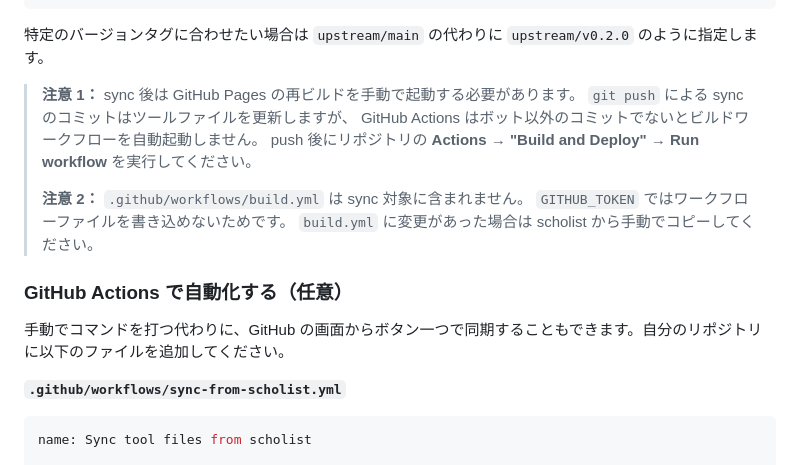
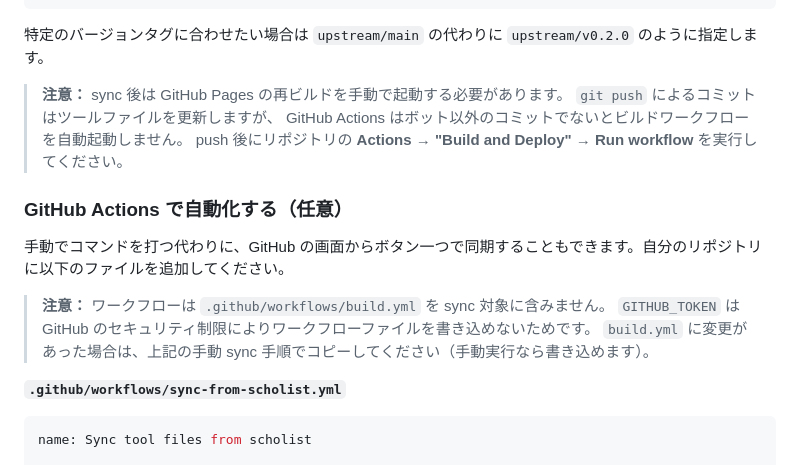
Before and after one commit to mar-tusita/scholist, a Markdown page: README.md, the part around the change. GitHub-like rendering.

Commit message:
docs: clarify build.yml sync restriction applies only to Actions, not manual
Manual git checkout uses user credentials and CAN update build.yml.
Only the Actions-based sync cannot (GITHUB_TOKEN restriction).
Move the note to the Actions section where it belongs.

Co-Authored-By: Claude Sonnet 4.6 <noreply@anthropic.com>

```diff
--- a/README.md
+++ b/README.md
@@ -185,18 +185,18 @@ git push
 
 特定のバージョンタグに合わせたい場合は `upstream/main` の代わりに `upstream/v0.2.0` のように指定します。
 
-> **注意 1：** sync 後は GitHub Pages の再ビルドを手動で起動する必要があります。
-> `git push` による sync のコミットはツールファイルを更新しますが、
+> **注意：** sync 後は GitHub Pages の再ビルドを手動で起動する必要があります。
+> `git push` によるコミットはツールファイルを更新しますが、
 > GitHub Actions はボット以外のコミットでないとビルドワークフローを自動起動しません。
 > push 後にリポジトリの **Actions → "Build and Deploy" → Run workflow** を実行してください。
->
-> **注意 2：** `.github/workflows/build.yml` は sync 対象に含まれません。
-> `GITHUB_TOKEN` ではワークフローファイルを書き込めないためです。
-> `build.yml` に変更があった場合は scholist から手動でコピーしてください。
 
 ### GitHub Actions で自動化する（任意）
 
 手動でコマンドを打つ代わりに、GitHub の画面からボタン一つで同期することもできます。自分のリポジトリに以下のファイルを追加してください。
+
+> **注意：** ワークフローは `.github/workflows/build.yml` を sync 対象に含みません。
+> `GITHUB_TOKEN` は GitHub のセキュリティ制限によりワークフローファイルを書き込めないためです。
+> `build.yml` に変更があった場合は、上記の手動 sync 手順でコピーしてください（手動実行なら書き込めます）。
 
 **`.github/workflows/sync-from-scholist.yml`**
 
```
